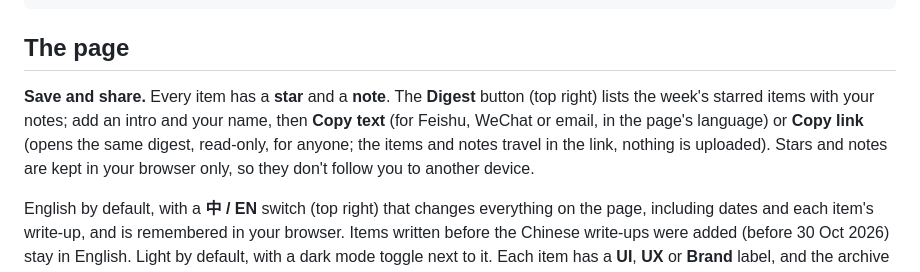
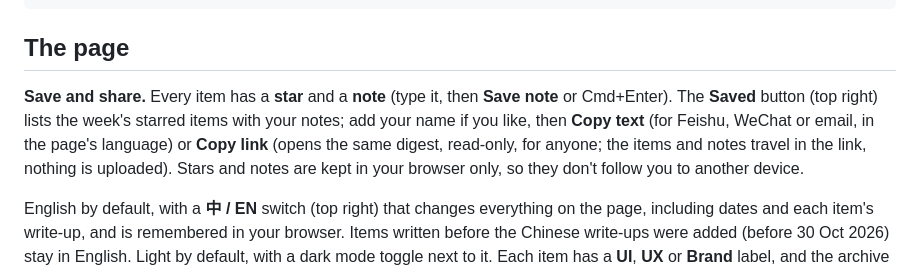
Before and after one commit to kashif-08/design-updates, a Markdown page: README.md, the part around the change. GitHub-like rendering.

Commit message:
Saved button, no intro field, Save note button on notes
Co-Authored-By: Claude <noreply@anthropic.com>

```diff
--- a/README.md
+++ b/README.md
@@ -165,6 +165,6 @@ src/compare.ts        before/after pictures
 
 ## The page
 
-**Save and share.** Every item has a **star** and a **note**. The **Digest** button (top right) lists the week's starred items with your notes; add an intro and your name, then **Copy text** (for Feishu, WeChat or email, in the page's language) or **Copy link** (opens the same digest, read-only, for anyone; the items and notes travel in the link, nothing is uploaded). Stars and notes are kept in your browser only, so they don't follow you to another device.
+**Save and share.** Every item has a **star** and a **note** (type it, then **Save note** or Cmd+Enter). The **Saved** button (top right) lists the week's starred items with your notes; add your name if you like, then **Copy text** (for Feishu, WeChat or email, in the page's language) or **Copy link** (opens the same digest, read-only, for anyone; the items and notes travel in the link, nothing is uploaded). Stars and notes are kept in your browser only, so they don't follow you to another device.
 
 English by default, with a **中 / EN** switch (top right) that changes everything on the page, including dates and each item's write-up, and is remembered in your browser. Items written before the Chinese write-ups were added (before 30 Oct 2026) stay in English. Light by default, with a dark mode toggle next to it. Each item has a **UI**, **UX** or **Brand** label, and the archive can be filtered by it. Pixelify Sans for headlines, Geist for reading. One coral-red accent (#D6614F); each category has its own square dot (OTA blue, rail green, platform violet, consumer pink). The timeline fills with the accent as you scroll. The logo is a pixel newspaper whose lines print in. Cards, dates and archive rows print in as they scroll into view, and images arrive blocky and sharpen in a few steps; items without an image show their app icon as a pixel mosaic. Unread dots mark items collected since your previous visit (kept in your browser's localStorage) and clear when you open an item. Motion is switched off when your system asks for reduced motion.
```
Also changed, not shown: docs/desktop-1280.png, docs/phone-375.png, 3 other files.
